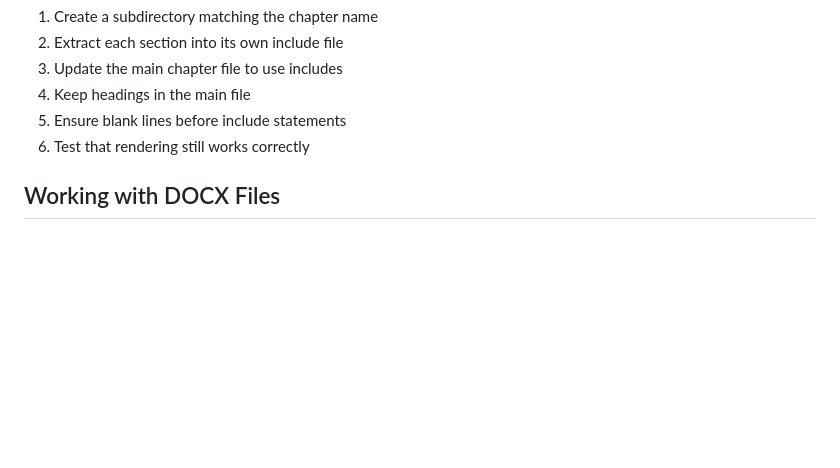
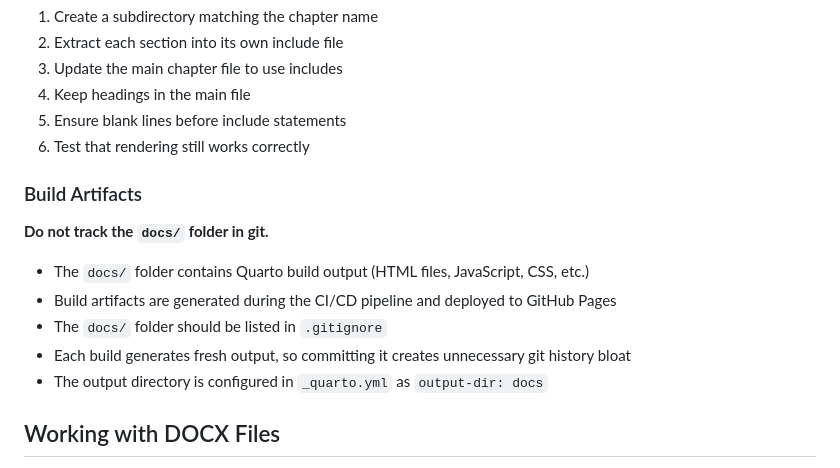
Before and after one commit to d-morrison/psw, a Markdown page: .github/copilot-instructions.md, the part around the change. GitHub-like rendering; blank space fills up the shorter version.

Commit message:
Add note about docs/ folder to copilot-instructions
Co-authored-by: d-morrison <2474437+d-morrison@users.noreply.github.com>

```diff
--- a/.github/copilot-instructions.md
+++ b/.github/copilot-instructions.md
@@ -288,6 +288,16 @@ When working with chapters that don't yet use includes:
 5. Ensure blank lines before include statements
 6. Test that rendering still works correctly
 
+### Build Artifacts
+
+**Do not track the `docs/` folder in git.**
+
+- The `docs/` folder contains Quarto build output (HTML files, JavaScript, CSS, etc.)
+- Build artifacts are generated during the CI/CD pipeline and deployed to GitHub Pages
+- The `docs/` folder should be listed in `.gitignore`
+- Each build generates fresh output, so committing it creates unnecessary git history bloat
+- The output directory is configured in `_quarto.yml` as `output-dir: docs`
+
 ## Working with DOCX Files
 
 GitHub Copilot can read and process Microsoft Word (.docx) files, which is useful for translating edits made in Word back to Quarto format.
```
